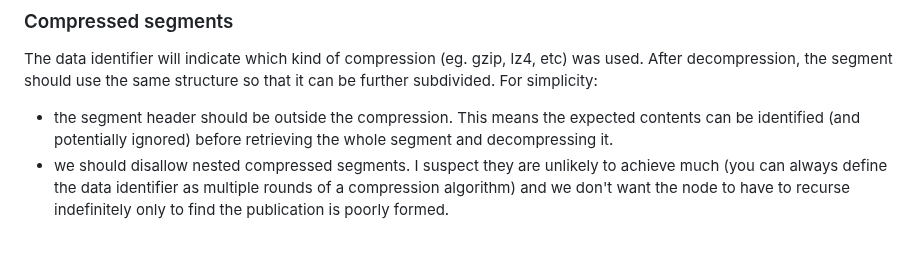
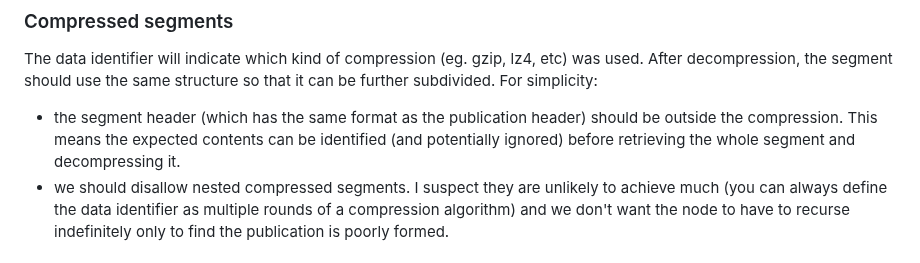
Before and after one commit to OpenZeppelin/minimal-rollup, a Markdown page: documentation/Blob Structure.md, the part around the change. Rendered like a GitHub page.

Commit message:
Note that the segment and publication headers have the same format

```diff
--- a/documentation/Blob Structure.md
+++ b/documentation/Blob Structure.md
@@ -94,7 +94,7 @@ Assuming the publication header is valid, the rollup node will know which chunks
 
 The data identifier will indicate which kind of compression (eg. gzip, lz4, etc) was used. After decompression, the segment should use the same structure so that it can be further subdivided. For simplicity:
 
-- the segment header should be outside the compression. This means the expected contents can be identified (and potentially ignored) before retrieving the whole segment and decompressing it.
+- the segment header (which has the same format as the publication header) should be outside the compression. This means the expected contents can be identified (and potentially ignored) before retrieving the whole segment and decompressing it.
 - we should disallow nested compressed segments. I suspect they are unlikely to achieve much (you can always define the data identifier as multiple rounds of a compression algorithm) and we don't want the node to have to recurse indefinitely only to find the publication is poorly formed.
 
 ### Rollup segments
```
